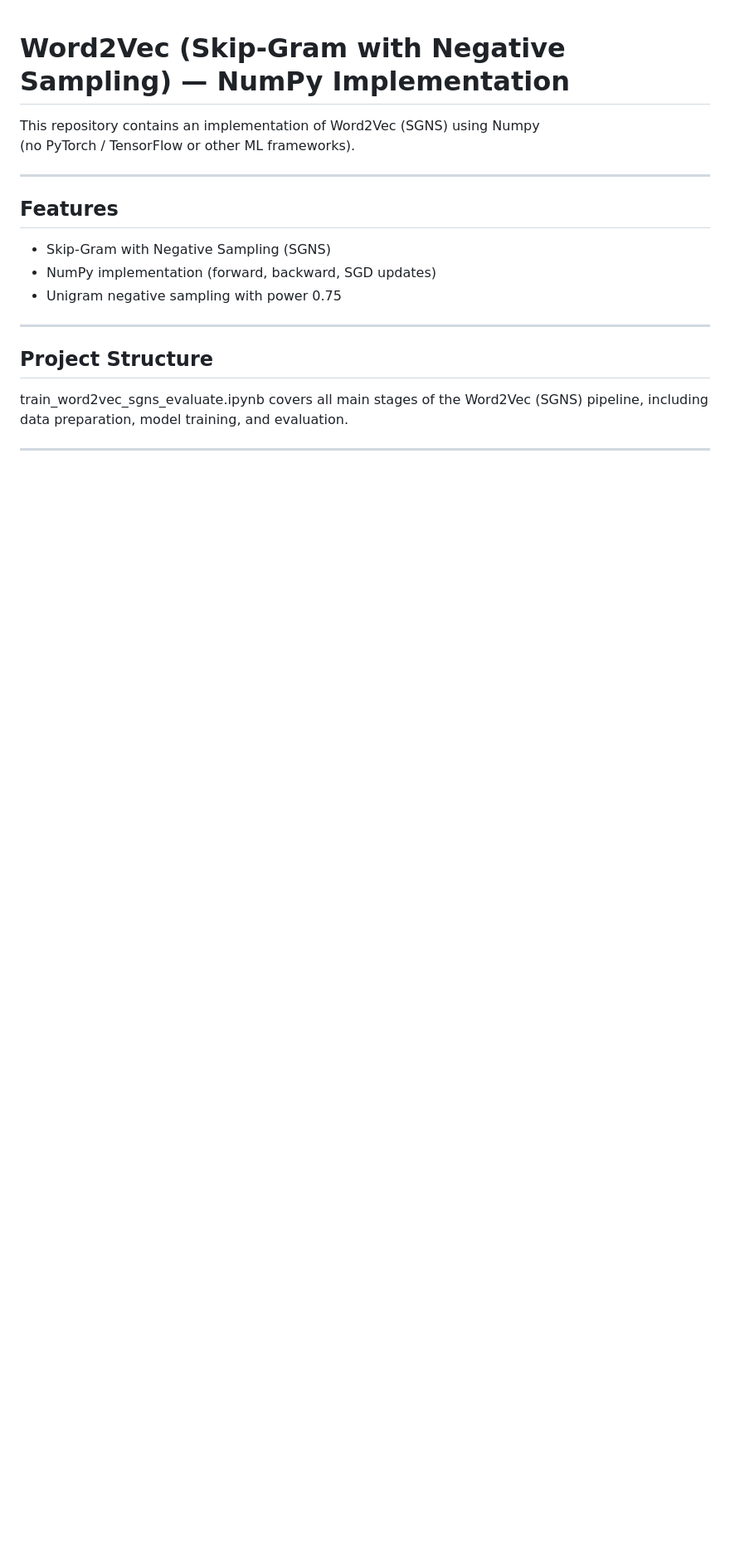
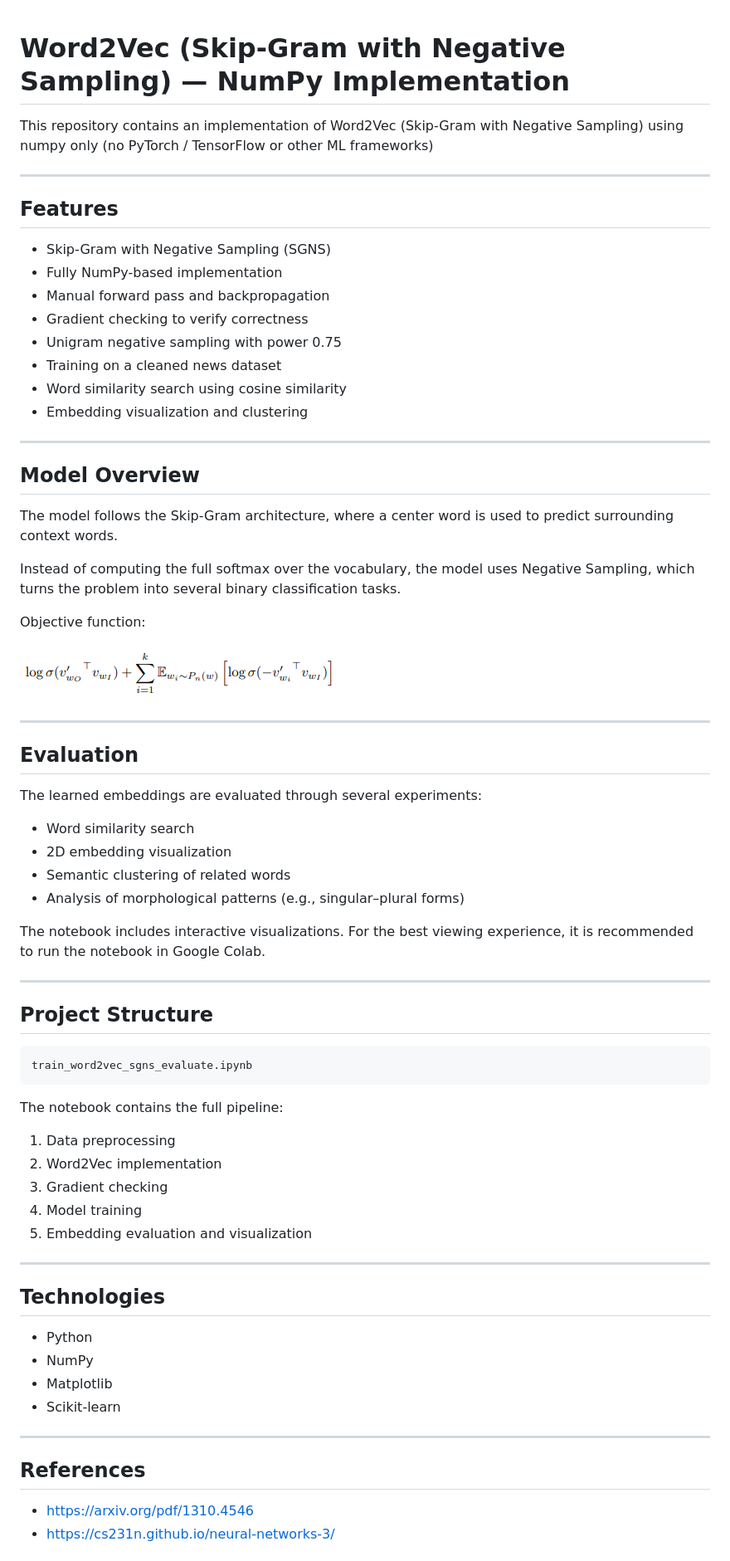
Before and after one commit to annaryzhenkoo/SkipGram-with-Negative-Sampling, a Markdown page: README.md, the part around the change printed below. Shown: that part at 83% size. GitHub-like rendering; pictures changed too: img.png (added); blank space fills up the shorter version.

Commit message:
added gradient checker and visualization

````diff
--- a/README.md
+++ b/README.md
@@ -1,19 +1,76 @@
 # Word2Vec (Skip-Gram with Negative Sampling) — NumPy Implementation
 
-This repository contains an implementation of Word2Vec (SGNS) using Numpy
-(no PyTorch / TensorFlow or other ML frameworks).
+This repository contains an implementation of Word2Vec (Skip-Gram with Negative Sampling) using numpy only (no PyTorch / TensorFlow or other ML frameworks)
 
 ---
 
 ## Features
-- Skip-Gram with Negative Sampling (SGNS)
-- NumPy implementation (forward, backward, SGD updates)
-- Unigram negative sampling with power 0.75
+
+* Skip-Gram with Negative Sampling (SGNS)
+* Fully NumPy-based implementation
+* Manual forward pass and backpropagation
+* Gradient checking to verify correctness
+* Unigram negative sampling with power 0.75
+* Training on a cleaned news dataset
+* Word similarity search using cosine similarity
+* Embedding visualization and clustering
+
+---
+
+## Model Overview
+
+The model follows the Skip-Gram architecture, where a center word is used to predict surrounding context words.
+
+Instead of computing the full softmax over the vocabulary, the model uses Negative Sampling, which turns the problem into several binary classification tasks.
+
+Objective function:
+
+![img.png](img.png)
+
+
+
+---
+
+## Evaluation
+
+The learned embeddings are evaluated through several experiments:
+
+* Word similarity search
+* 2D embedding visualization
+* Semantic clustering of related words
+* Analysis of morphological patterns (e.g., singular–plural forms)
+
+The notebook includes interactive visualizations. For the best viewing experience, it is recommended to run the notebook in Google Colab.
 
 ---
 
 ## Project Structure
 
-train_word2vec_sgns_evaluate.ipynb covers all main stages of the Word2Vec (SGNS) pipeline, including data preparation, model training, and evaluation.
+```
+train_word2vec_sgns_evaluate.ipynb
+```
+
+The notebook contains the full pipeline:
+
+1. Data preprocessing
+2. Word2Vec implementation
+3. Gradient checking
+4. Model training
+5. Embedding evaluation and visualization
 
 ---
+
+## Technologies
+
+* Python
+* NumPy
+* Matplotlib
+* Scikit-learn
+
+---
+
+## References
+
+* https://arxiv.org/pdf/1310.4546
+* https://cs231n.github.io/neural-networks-3/
+
````
Also changed, not shown: other parts of README.md (+3 -0 lines), 9 other files.
